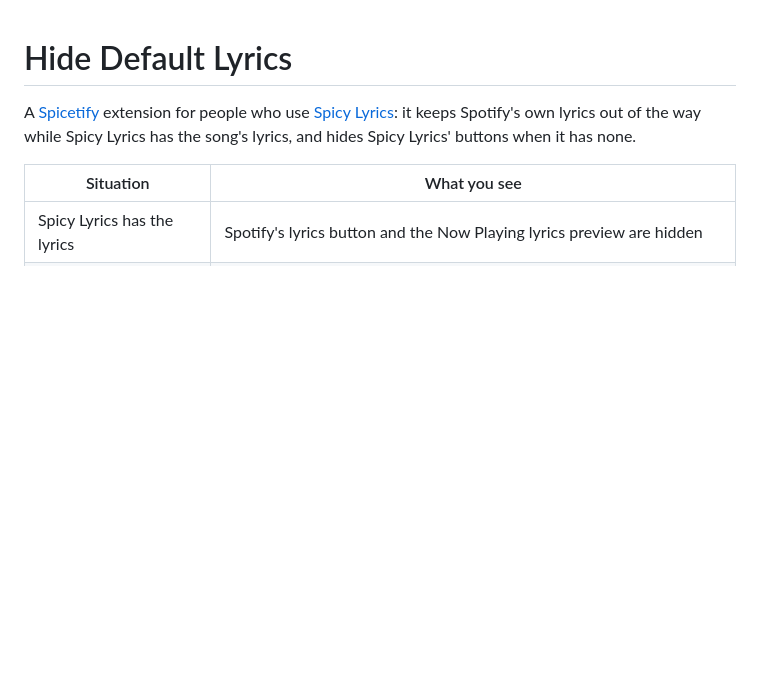
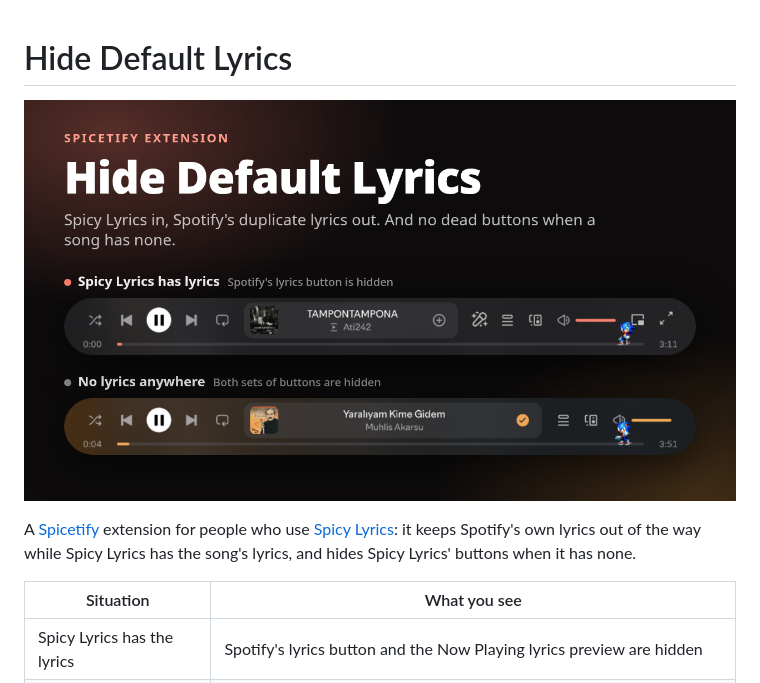
Before and after one commit to akasperanza/spicetify-hide-default-lyrics, a Markdown page: README.md, the part around the change. Rendered like a GitHub page; pictures changed too: screenshots/cover.png (added); blank space fills up the shorter version.

Commit message:
Add a cover image and use it as the Marketplace preview
Co-Authored-By: Claude Sonnet 5.5 <noreply@anthropic.com>

```diff
--- a/README.md
+++ b/README.md
@@ -1,4 +1,6 @@
 # Hide Default Lyrics
+
+![Hide Default Lyrics](screenshots/cover.png)
 
 A [Spicetify](https://spicetify.app) extension for people who use [Spicy Lyrics](https://github.com/Spikerko/spicy-lyrics):
 it keeps Spotify's own lyrics out of the way while Spicy Lyrics has the song's lyrics, and hides Spicy Lyrics' buttons
```
Also changed, not shown: 1 other file.
